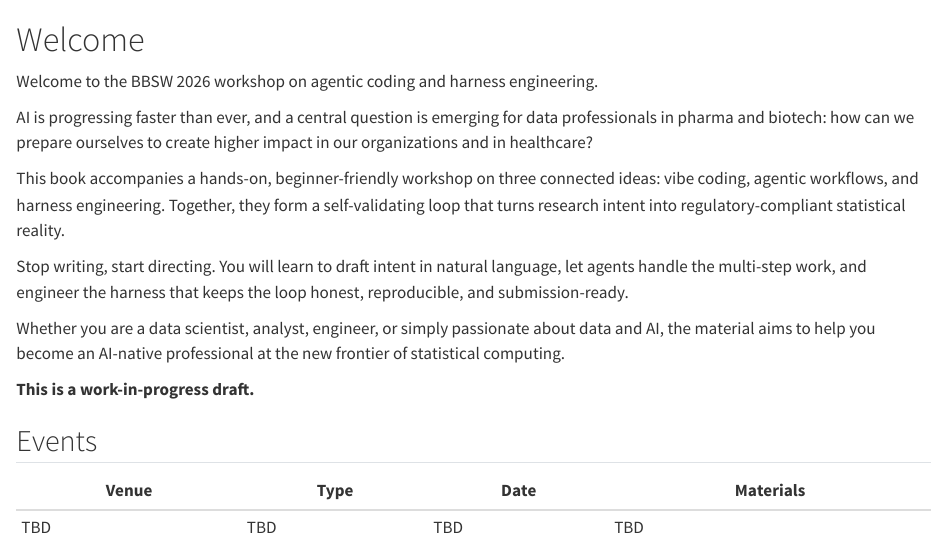
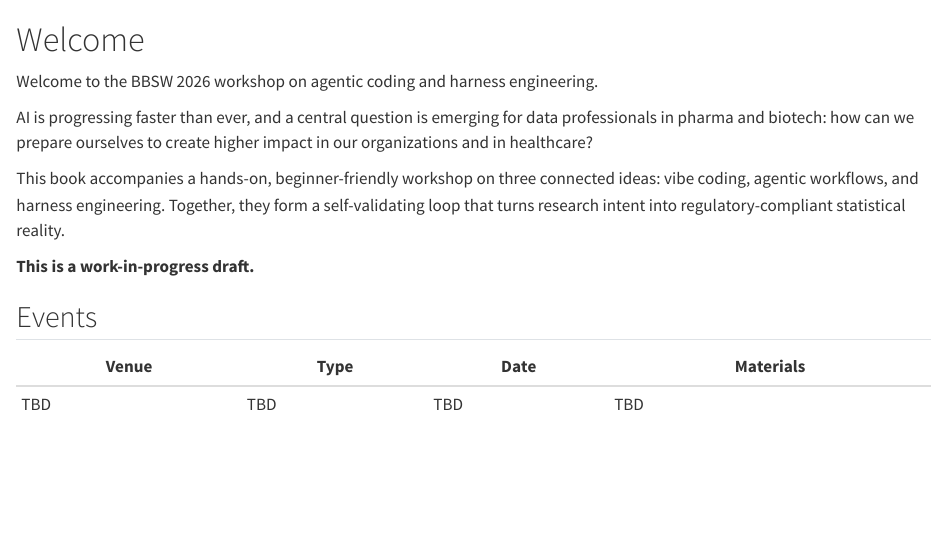
Before and after one commit to BBSW-org/agentic-coding-workshop, a Quarto document (index.qmd): the page in a window 1100 px wide, from its top. Rendered offline with R 4.5, knitr and Pandoc in place of Quarto, with nearby package versions.

Commit message:
Simplify intro

```diff
--- a/index.qmd
+++ b/index.qmd
@@ -11,14 +11,6 @@ connected ideas: vibe coding, agentic workflows, and harness engineering.
 Together, they form a self-validating loop that turns research intent into
 regulatory-compliant statistical reality.
 
-Stop writing, start directing. You will learn to draft intent in natural
-language, let agents handle the multi-step work, and engineer the harness
-that keeps the loop honest, reproducible, and submission-ready.
-
-Whether you are a data scientist, analyst, engineer, or simply passionate
-about data and AI, the material aims to help you become an AI-native
-professional at the new frontier of statistical computing.
-
 **This is a work-in-progress draft.**
 
 ::: {.content-visible when-format="html"}
```
